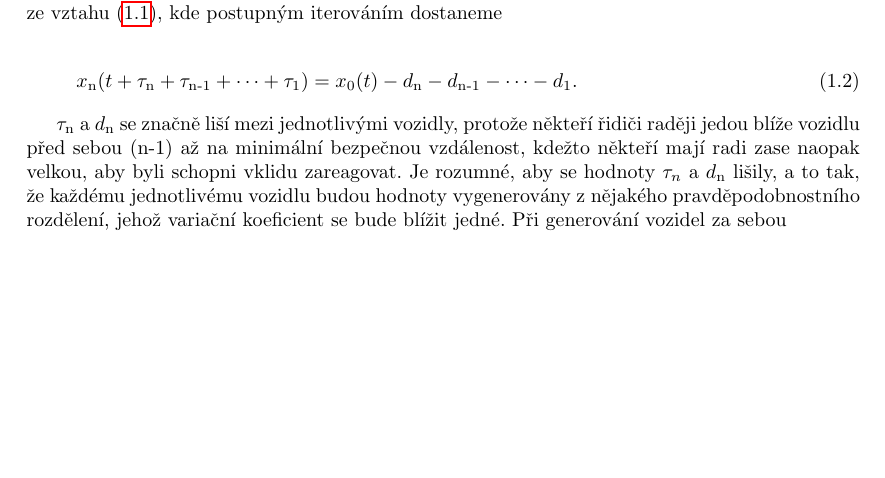
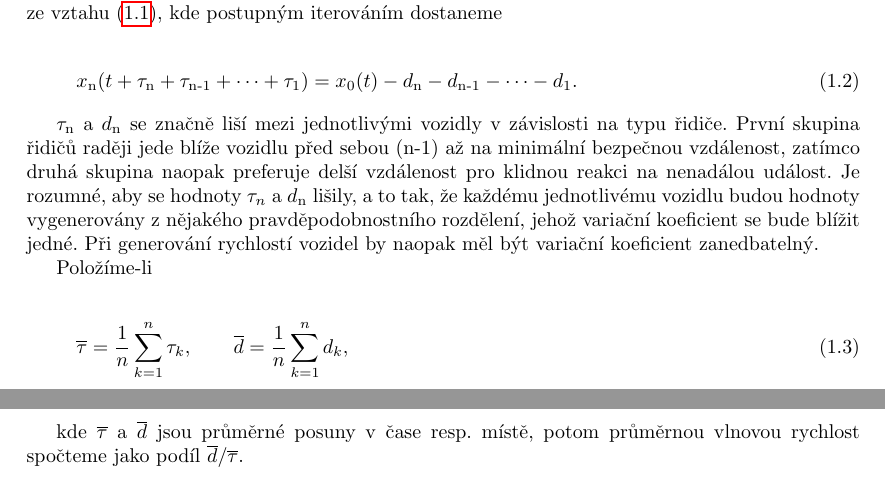
Before and after one commit to worldbreak/thesis, a LaTeX document (bakalarka.tex, which reads predidm.tex): part of page 3 of 6 before the commit and two parts of pages 3 and 4 of 7 after it, the two joined at a grey line, cut so that both start at the same text, the shorter picture padded with empty space. Compiled offline with pdfLaTeX; the source files are stored in an older character set and shown here as Unicode.

Commit message:
newell averages

```diff
--- a/predidm.tex
+++ b/predidm.tex
@@ -67,4 +67,13 @@
 \label{eq:newelxn0}
 \end{equation}
 
-$\tau_\n$ a $d_\n$ se značně liší mezi jednotlivými vozidly, protože někteří řidiči raději jedou blíže vozidlu před sebou (n-1) až na minimální bezpečnou vzdálenost, kdežto někteří mají radi zase naopak velkou, aby byli schopni vklidu zareagovat. Je rozumné, aby se hodnoty $\tau_n$ a $d_\n$ lišily, a to tak, že každému jednotlivému vozidlu budou hodnoty vygenerovány z nějakého pravděpodobnostního rozdělení, jehož variační koeficient se bude blížit jedné. Při generování vozidel za sebou
+$\tau_\n$ a $d_\n$ se značně liší mezi jednotlivými vozidly v závislosti na typu řidiče. První skupina řidičů raději jede blíže vozidlu před sebou (n-1) až na minimální bezpečnou vzdálenost, zatímco druhá skupina naopak preferuje delší vzdálenost pro klidnou reakci na nenadálou událost. Je rozumné, aby se hodnoty $\tau_n$ a $d_\n$ lišily, a to tak, že každému jednotlivému vozidlu budou hodnoty vygenerovány z nějakého pravděpodobnostního rozdělení, jehož variační koeficient se bude blížit jedné. Při generování rychlostí vozidel by naopak měl být variační koeficient zanedbatelný.
+
+Položíme-li
+
+\begin{equation}
+\overline{\tau}{}={}\frac{1}{n}\sum_{k=1}^n \tau_k,\qquad \overline{d}{}={}\frac{1}{n}\sum_{k=1}^n d_k,
+\label{eq:averagedtau}
+\end{equation}
+
+kde $\overline{\tau}$ a $\overline{d}$ jsou průměrné posuny v čase resp. místě, potom průměrnou vlnovou rychlost spočteme jako podíl $\overline{d}/\overline{\tau}$.
```
Also changed, not shown: bakalarka.pdf, 5 other files.
